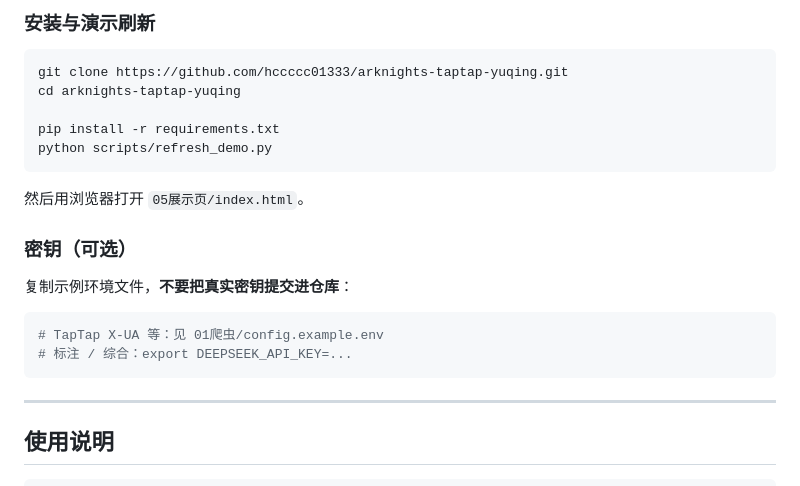
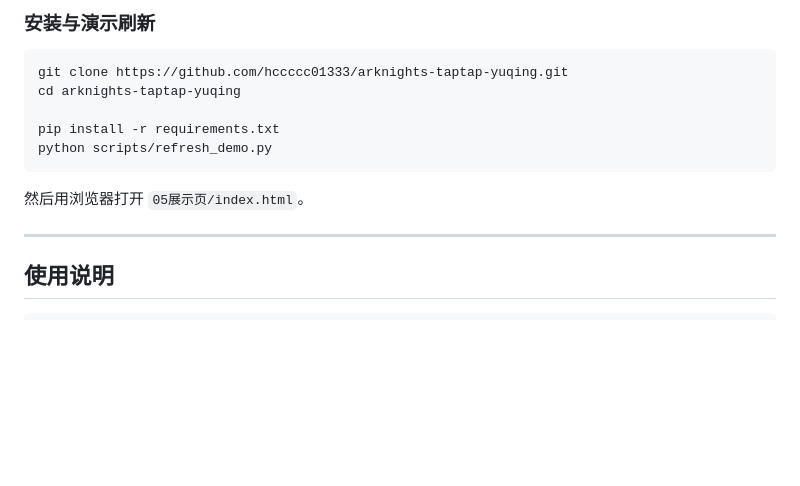
Before and after one commit to hccccc01333/arknights-taptap-intel-agent, a Markdown page: README.md, the part around the change. GitHub-like rendering; blank space fills up the shorter version.

````diff
--- a/README.md
+++ b/README.md
@@ -96,15 +96,6 @@ python scripts/refresh_demo.py
 
 然后用浏览器打开 `05展示页/index.html`。
 
-### 密钥（可选）
-
-复制示例环境文件，**不要把真实密钥提交进仓库**：
-
-```bash
-# TapTap X-UA 等：见 01爬虫/config.example.env
-# 标注 / 综合：export DEEPSEEK_API_KEY=...
-```
-
 ---
 
 ## 使用说明
````
